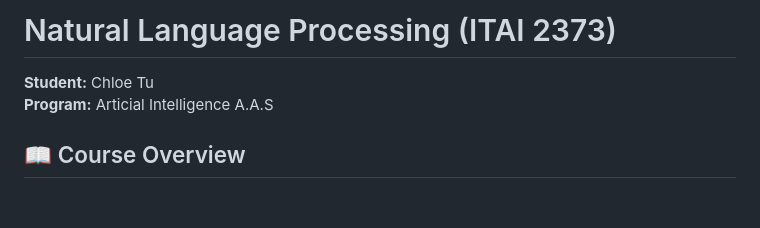
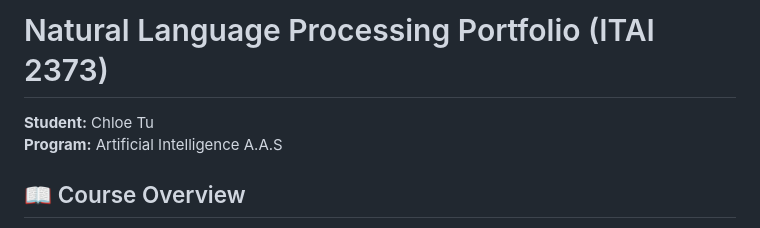
Before and after one commit to Chloe-Tu2/AI-Portfolio-Chloe-Tu, a Markdown page: NLP-Natural-Language-Processing-ITAI2373/README.md, the part around one of its changes. Rendered like a GitHub page; blank space fills up the shorter version.

```diff
--- a/NLP-Natural-Language-Processing-ITAI2373/README.md
+++ b/NLP-Natural-Language-Processing-ITAI2373/README.md
@@ -1,6 +1,6 @@
-# Natural Language Processing (ITAI 2373)
+# Natural Language Processing Portfolio (ITAI 2373)
 **Student:** Chloe Tu
-**Program:** Articial Intelligence A.A.S
+**Program:** Artificial Intelligence A.A.S
 
 ## 📖 Course Overview
 This repository serves as a comprehensive portfolio of coursework, labs, and innovative projects completed during the **ITAI 2373 Natural Language Processing** course. The work documented here demonstrates a progression from foundational text processing to advanced applications in Neural Network architecture, Generative Adversarial Networks (GANs), Voice Technology, and Ethical AI design.
```
Also changed, not shown: other parts of NLP-Natural-Language-Processing-ITAI2373/README.md (+74 -35 lines).
